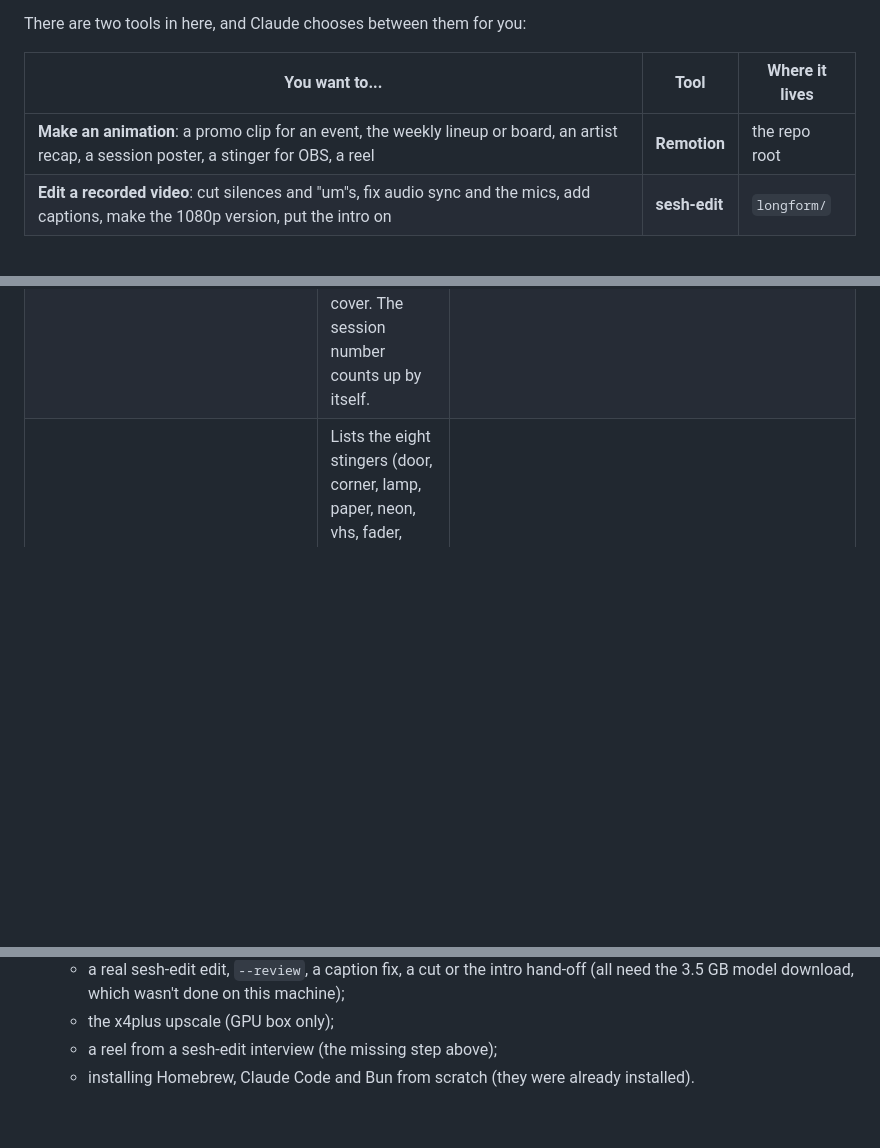
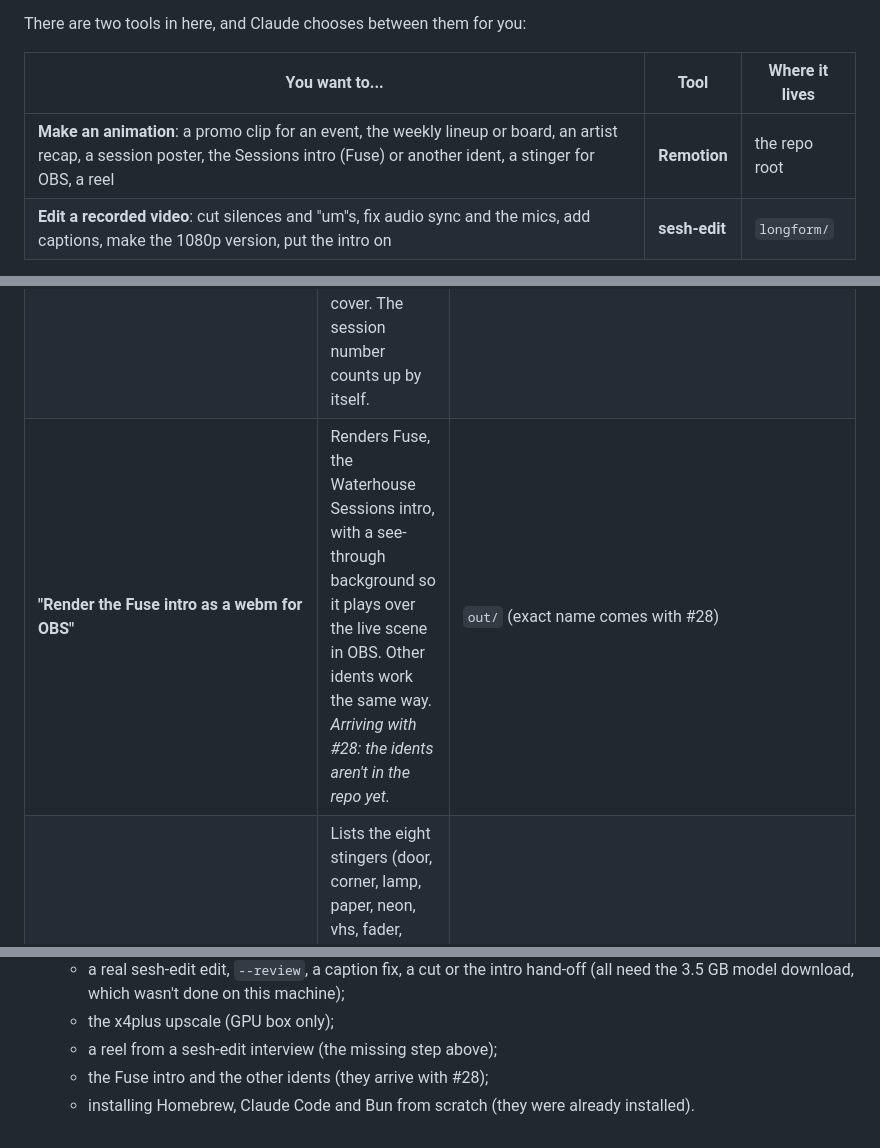
Before and after one commit to JollyGrin/waterhouse-remotion, a Markdown page: GETTING-STARTED.md, 3 parts joined by grey strips. Rendered like a GitHub page; blank space fills up the shorter version.

```diff
--- a/GETTING-STARTED.md
+++ b/GETTING-STARTED.md
@@ -9,7 +9,7 @@ There are two tools in here, and Claude chooses between them for you:
 
 | You want to... | Tool | Where it lives |
 |---|---|---|
-| **Make an animation**: a promo clip for an event, the weekly lineup or board, an artist recap, a session poster, a stinger for OBS, a reel | **Remotion** | the repo root |
+| **Make an animation**: a promo clip for an event, the weekly lineup or board, an artist recap, a session poster, the Sessions intro (Fuse) or another ident, a stinger for OBS, a reel | **Remotion** | the repo root |
 | **Edit a recorded video**: cut silences and "um"s, fix audio sync and the mics, add captions, make the 1080p version, put the intro on | **sesh-edit** | `longform/` |
 
 > **This repo is public.** Anyone on the internet can read it. Footage,
@@ -130,6 +130,7 @@ Claude asks if something is missing (which artist, which date, which file).
 | **"Make last week's board"** | The weekly board: every artist ranked by the crowd they brought, badges, and next week's lineup. | `out/HouseWeekly-<year>-W<week>.mp4` |
 | **"Make a recap for Tj Gee"** | "Who showed up": the artist's last shows, who came, who stayed, who was new. | `out/Recap-<artist>-<date>.mp4` |
 | **"Make a poster for Timo Feyman's session on 30.7.2026, photo is ~/Downloads/timo.jpg"** | A square session cover. With a photo, the background is cut out (Mac only). Without one you get the type-only cover. The session number counts up by itself. | `out/posters/session-<nr>-<artist>.png` |
+| **"Render the Fuse intro as a webm for OBS"** | Renders Fuse, the Waterhouse Sessions intro, with a see-through background so it plays over the live scene in OBS. Other idents work the same way. *Arriving with #28: the idents aren't in the repo yet.* | `out/` (exact name comes with #28) |
 | **"Show me the stingers I can use in OBS"** | Lists the eight stingers (door, corner, lamp, paper, neon, vhs, fader, flap) with their contact sheets in `docs/`, and renders the one you pick with the OBS settings to use. | `out/Bumper-<idea>.webm` |
 | **"Edit this interview: cut silences and ums, add captions. The file is ~/Movies/waterhouse/in/poya.mov"** | sesh-edit transcribes it, shows you the plan (what it will cut, anything it is unsure about), then renders after you say go. | `~/Movies/waterhouse/out/poya.edited.mp4` (+ `.srt`, `.decisions.json`, `.clean.mp4`) |
 | **"The caption says 'Waterhose', fix it"** | Re-renders with that word replaced everywhere. Uses the cached transcript, so it's fast. | same file, overwritten (or a `v2` if you ask) |
@@ -249,5 +250,6 @@ Claude Code already installed:
     machine);
   - the x4plus upscale (GPU box only);
   - a reel from a sesh-edit interview (the missing step above);
+  - the Fuse intro and the other idents (they arrive with #28);
   - installing Homebrew, Claude Code and Bun from scratch (they were already
     installed).
```
Also changed, not shown: CLAUDE.md (+6 -2 lines).
